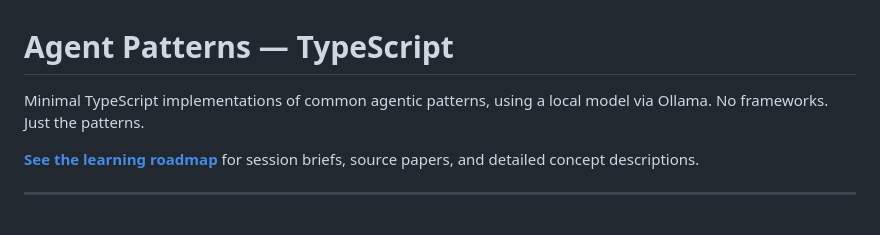
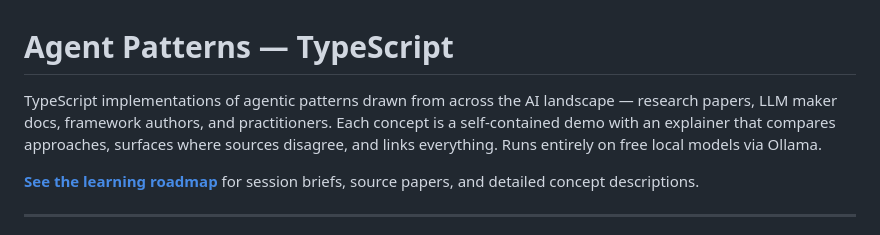
Before and after one commit to blessanm86/agent-patterns-ts, a Markdown page: README.md, the part around the change. Drawn GitHub-style.

Commit message:
Update repo tagline to reflect research-driven, multi-source approach
Co-Authored-By: Claude Opus 4.6 <noreply@anthropic.com>

```diff
--- a/README.md
+++ b/README.md
@@ -1,6 +1,6 @@
 # Agent Patterns — TypeScript
 
-Minimal TypeScript implementations of common agentic patterns, using a local model via Ollama. No frameworks. Just the patterns.
+TypeScript implementations of agentic patterns drawn from across the AI landscape — research papers, LLM maker docs, framework authors, and practitioners. Each concept is a self-contained demo with an explainer that compares approaches, surfaces where sources disagree, and links everything. Runs entirely on free local models via Ollama.
 
 **[See the learning roadmap](./LEARNING_ROADMAP.md)** for session briefs, source papers, and detailed concept descriptions.
 
```
